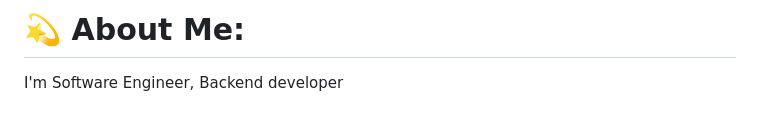
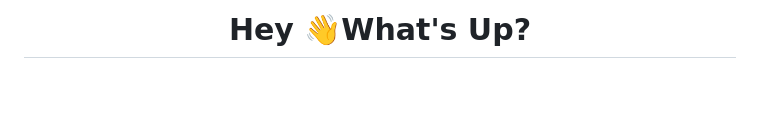
Before and after one commit to AsemNajee/AsemNajee, a Markdown page: README.md, the part around one of its changes. Drawn GitHub-style; blank space fills up the shorter version.

Commit message:
Revamp README with detailed personal and tech info
Updated the README to enhance personal introduction, tech stack, and social links.

```diff
--- a/README.md
+++ b/README.md
@@ -1,4 +1,4 @@
-# 💫 About Me:
-I'm Software Engineer, Backend developer
+<h1 align="center">Hey 👋What's Up?</h1>
 
+###
 
```
Also changed, not shown: other parts of README.md (+127 -12 lines).
